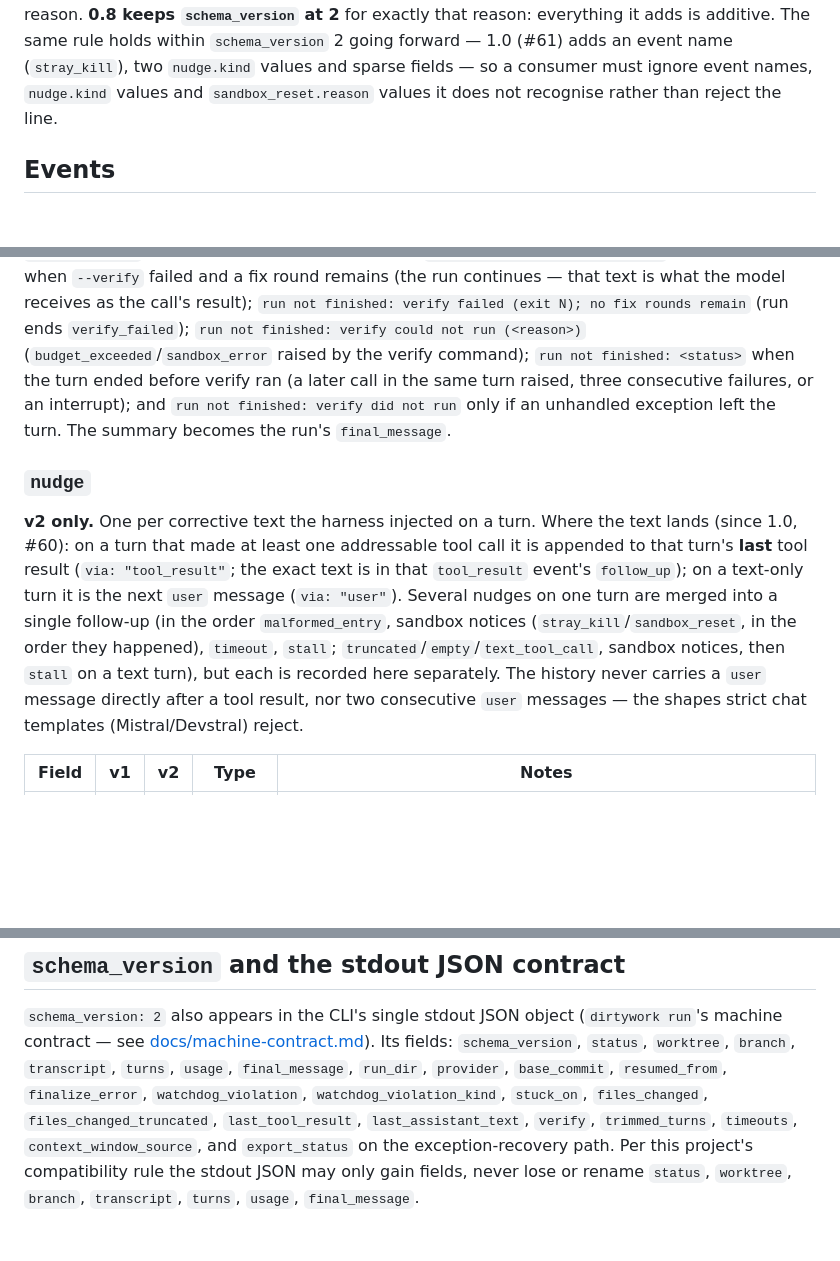
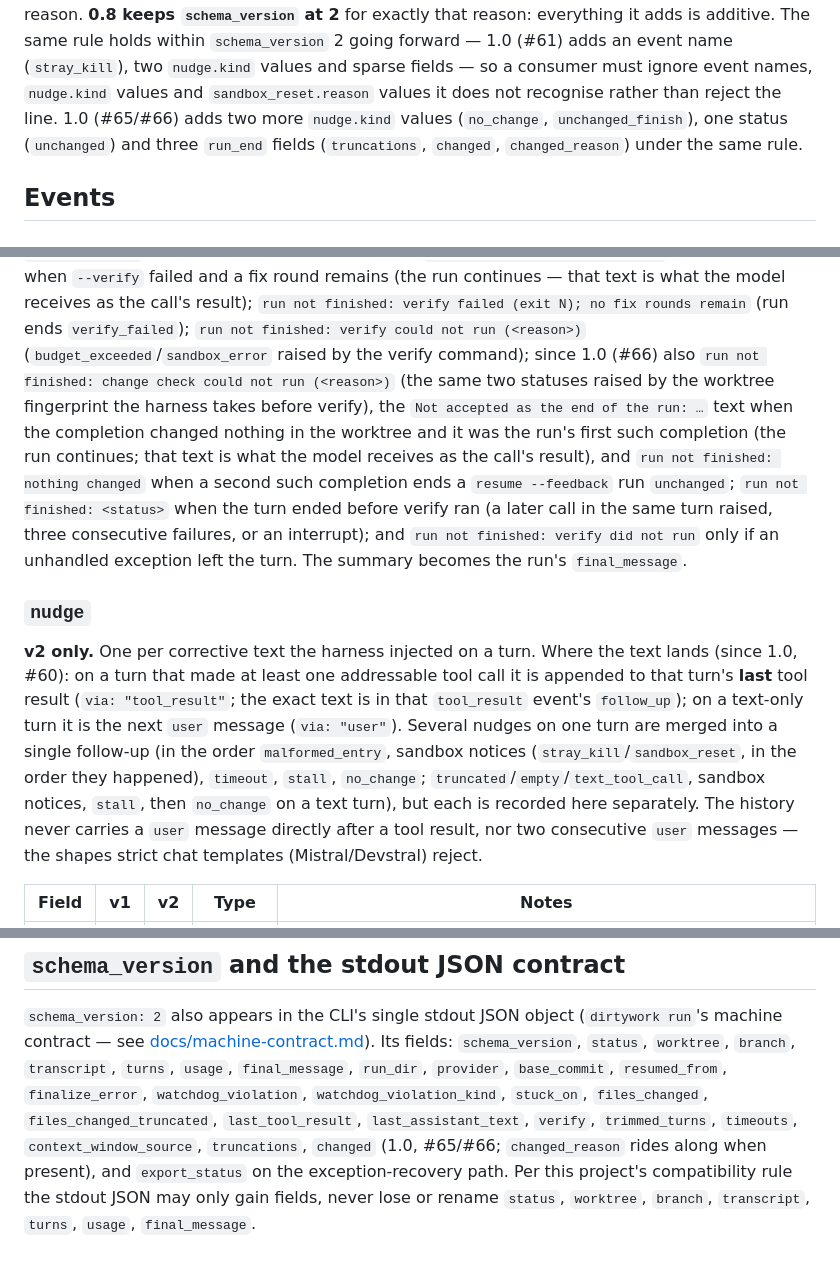
Before and after one commit to JimboSchneider/dirtywork, a Markdown page: docs/transcript-schema.md, 3 parts joined by grey strips. GitHub-like rendering; blank space fills up the shorter version.

Commit message:
docs(schema): #65/#66 fields, kinds and status (spec §5.1)
Co-Authored-By: Claude Fable 5 <noreply@anthropic.com>

```diff
--- a/docs/transcript-schema.md
+++ b/docs/transcript-schema.md
@@ -27,7 +27,9 @@ reason. **0.8 keeps `schema_version` at 2** for exactly that reason: everything
 it adds is additive. The same rule holds within `schema_version` 2 going forward — 1.0 (#61)
 adds an event name (`stray_kill`), two `nudge.kind` values and sparse fields — so a consumer must
 ignore event names, `nudge.kind` values and `sandbox_reset.reason` values it does not recognise
-rather than reject the line.
+rather than reject the line. 1.0 (#65/#66) adds two more `nudge.kind` values (`no_change`,
+`unchanged_finish`), one status (`unchanged`) and three `run_end` fields (`truncations`,
+`changed`, `changed_reason`) under the same rule.
 
 ## Events
 
@@ -93,7 +95,14 @@ FAILED (round r of R) …` feedback text when
 the model receives as the call's result); `run not finished: verify failed (exit
 N); no fix rounds remain` (run ends `verify_failed`); `run not finished: verify
 could not run (<reason>)` (`budget_exceeded`/`sandbox_error` raised by the verify
-command); `run not finished: <status>` when the turn ended before verify ran (a
+command); since 1.0 (#66) also `run not finished: change check could not run
+(<reason>)` (the same two statuses raised by the worktree fingerprint the harness
+takes before verify), the `Not accepted as the end of the run: …` text when the
+completion changed nothing in the worktree and it was the run's first such
+completion (the run continues; that text is what the model receives as the
+call's result), and `run not finished: nothing changed` when a second such
+completion ends a `resume --feedback` run `unchanged`; `run not finished:
+<status>` when the turn ended before verify ran (a
 later call in the same turn raised, three consecutive failures, or an
 interrupt); and `run not finished: verify did not run` only if an unhandled
 exception left the turn. The summary becomes the run's `final_message`.
@@ -106,8 +115,8 @@ call it is appended to that turn's **last** tool result (`via: "tool_result"`;
 the exact text is in that `tool_result` event's `follow_up`); on a text-only
 turn it is the next `user` message (`via: "user"`). Several nudges on one turn
 are merged into a single follow-up (in the order `malformed_entry`, sandbox notices
-(`stray_kill`/`sandbox_reset`, in the order they happened), `timeout`, `stall`;
-`truncated`/`empty`/`text_tool_call`, sandbox notices, then `stall` on a text turn),
+(`stray_kill`/`sandbox_reset`, in the order they happened), `timeout`, `stall`, `no_change`;
+`truncated`/`empty`/`text_tool_call`, sandbox notices, `stall`, then `no_change` on a text turn),
 but each is recorded here separately. The history never carries a `user` message
 directly after a tool result, nor two consecutive `user` messages — the shapes
 strict chat templates (Mistral/Devstral) reject.
@@ -266,7 +279,8 @@ run-level fields that are known even when the agent loop never started).
 `base_commit`, `resumed_from`, `finalize_error`, `watchdog_violation`,
 `watchdog_violation_kind`, `stuck_on`, `files_changed`,
 `files_changed_truncated`, `last_tool_result`, `last_assistant_text`, `verify`,
-`trimmed_turns`, `timeouts`, `context_window_source`,
+`trimmed_turns`, `timeouts`, `context_window_source`, `truncations`, `changed` (1.0, #65/#66;
+`changed_reason` rides along when present),
 and `export_status` on the exception-recovery path.
 Per this project's compatibility rule the stdout JSON may only gain fields,
 never lose or rename `status`, `worktree`, `branch`, `transcript`, `turns`,
```
Also changed, not shown: other parts of docs/transcript-schema.md (+9 -2 lines).
